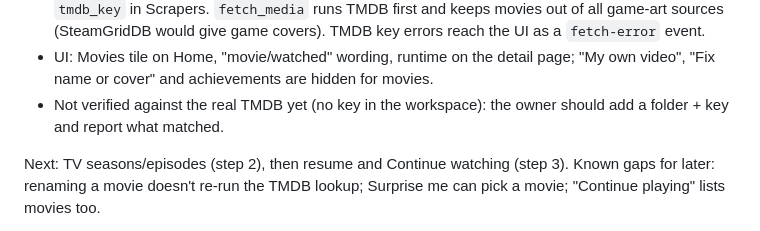
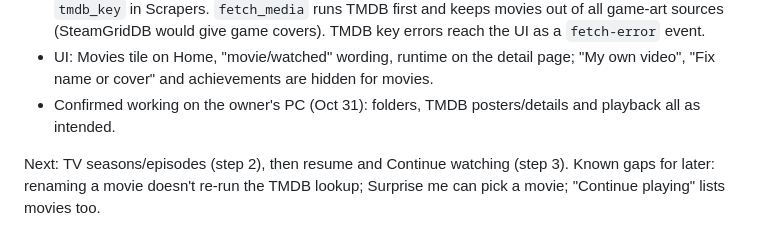
Before and after one commit to paperwolf2350-lab/Spine, a Markdown page: HANDOFF.md, the part around the change. Drawn GitHub-style.

Commit message:
Handoff: Movies step 1 confirmed working on the owner's PC
Co-Authored-By: Claude Opus 5.5 <noreply@anthropic.com>
Claude-Session: https://claude.ai/code/session_01K5e1cCrf7Xjk3ZSaALHFS5

```diff
--- a/HANDOFF.md
+++ b/HANDOFF.md
@@ -146,8 +146,8 @@ with posters/cover art, details, and seasons/episodes. Agreed approach:
   TMDB key errors reach the UI as a `fetch-error` event.
 - UI: Movies tile on Home, "movie/watched" wording, runtime on the detail page;
   "My own video", "Fix name or cover" and achievements are hidden for movies.
-- Not verified against the real TMDB yet (no key in the workspace): the owner
-  should add a folder + key and report what matched.
+- Confirmed working on the owner's PC (Oct 31): folders, TMDB posters/details
+  and playback all as intended.
 
 Next: TV seasons/episodes (step 2), then resume and Continue watching (step 3).
 Known gaps for later: renaming a movie doesn't re-run the TMDB lookup; Surprise me
```
